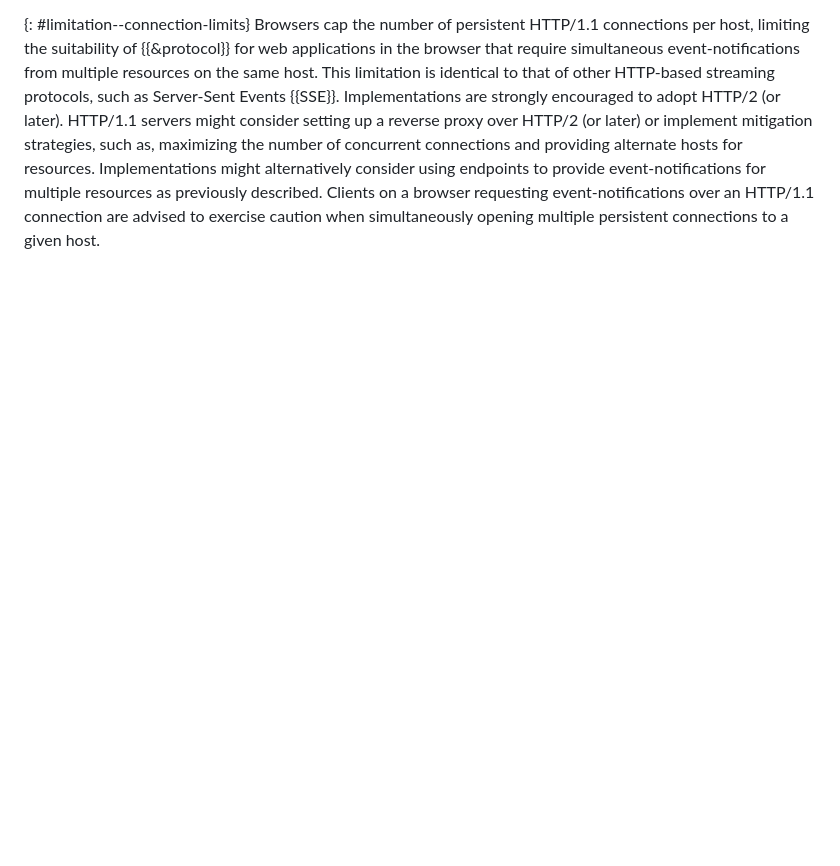
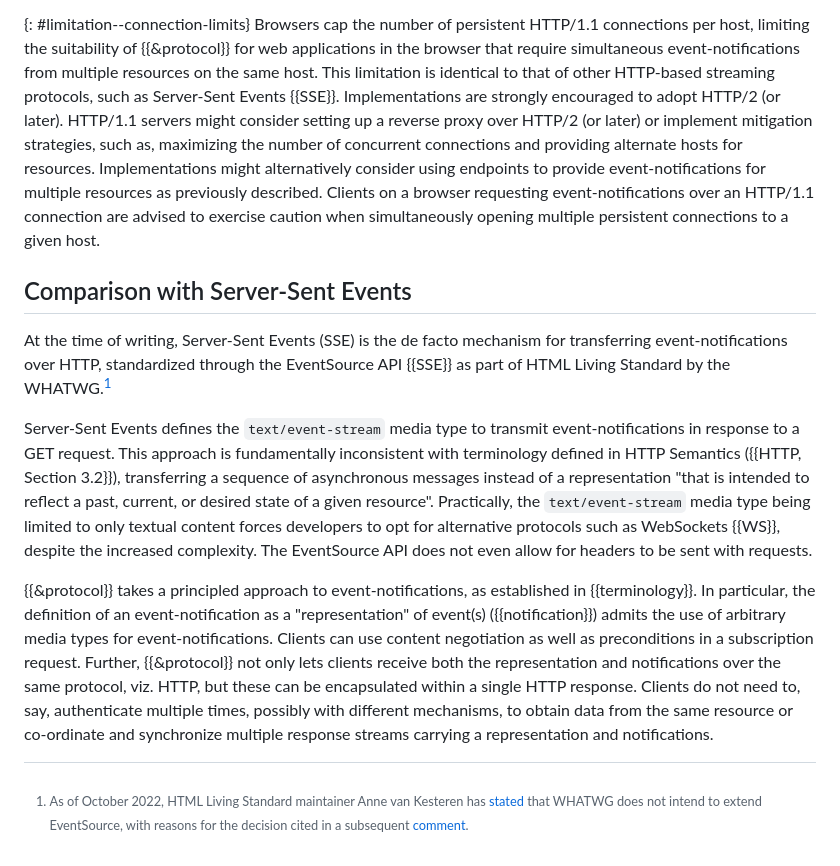
Before and after one commit to CxRes/events-query-test, a Markdown page: sections/design.md, the part around the change. Rendered like a GitHub page; blank space fills up the shorter version.

Commit message:
feat: Add Comparison with SSE
Added a Comparison with SSE in the Design section.

(Suggested by Darrel Miller at the HTTPAPI session during IETF 123.)

```diff
--- a/sections/design.md
+++ b/sections/design.md
@@ -81,3 +81,13 @@ Specific representations for the response stream with multiple notifications.
 
 {: #limitation--connection-limits}
 Browsers cap the number of persistent HTTP/1.1 connections per host, limiting the suitability of {{&protocol}} for web applications in the browser that require simultaneous event-notifications from multiple resources on the same host. This limitation is identical to that of other HTTP-based streaming protocols, such as Server-Sent Events {{SSE}}. Implementations are strongly encouraged to adopt HTTP/2 (or later). HTTP/1.1 servers might consider setting up a reverse proxy over HTTP/2 (or later) or implement mitigation strategies, such as, maximizing the number of concurrent connections and providing alternate hosts for resources. Implementations might alternatively consider using endpoints to provide event-notifications for multiple resources as previously described. Clients on a browser requesting event-notifications over an HTTP/1.1 connection are advised to exercise caution when simultaneously opening multiple persistent connections to a given host.
+
+## Comparison with Server-Sent Events
+
+At the time of writing, Server-Sent Events (SSE) is the de facto mechanism for transferring event-notifications over HTTP, standardized through the EventSource API {{SSE}} as part of HTML Living Standard by the WHATWG.[^EventSource_Obsolecense]
+
+[^EventSource_Obsolecense]: As of October 2022, HTML Living Standard maintainer Anne van Kesteren has [stated](https://github.com/whatwg/html/issues/8297#issuecomment-1291658863) that WHATWG does not intend to extend EventSource, with reasons for the decision cited in a subsequent [comment](https://github.com/whatwg/html/issues/8297#issuecomment-1291658863).
+
+Server-Sent Events defines the `text/event-stream` media type to transmit event-notifications in response to a GET request. This approach is fundamentally inconsistent with terminology defined in HTTP Semantics ({{HTTP, Section 3.2}}), transferring a sequence of asynchronous messages instead of a representation "that is intended to reflect a past, current, or desired state of a given resource". Practically, the `text/event-stream` media type being limited to only textual content forces developers to opt for alternative protocols such as WebSockets {{WS}}, despite the increased complexity. The EventSource API does not even allow for headers to be sent with requests.
+
+{{&protocol}} takes a principled approach to event-notifications, as established in {{terminology}}. In particular, the definition of an event-notification as a "representation" of event(s) ({{notification}}) admits the use of arbitrary media types for event-notifications. Clients can use content negotiation as well as preconditions in a subscription request. Further, {{&protocol}} not only lets clients receive both the representation and notifications over the same protocol, viz. HTTP, but these can be encapsulated within a single HTTP response. Clients do not need to, say, authenticate multiple times, possibly with different mechanisms, to obtain data from the same resource or co-ordinate and synchronize multiple response streams carrying a representation and notifications.
```
